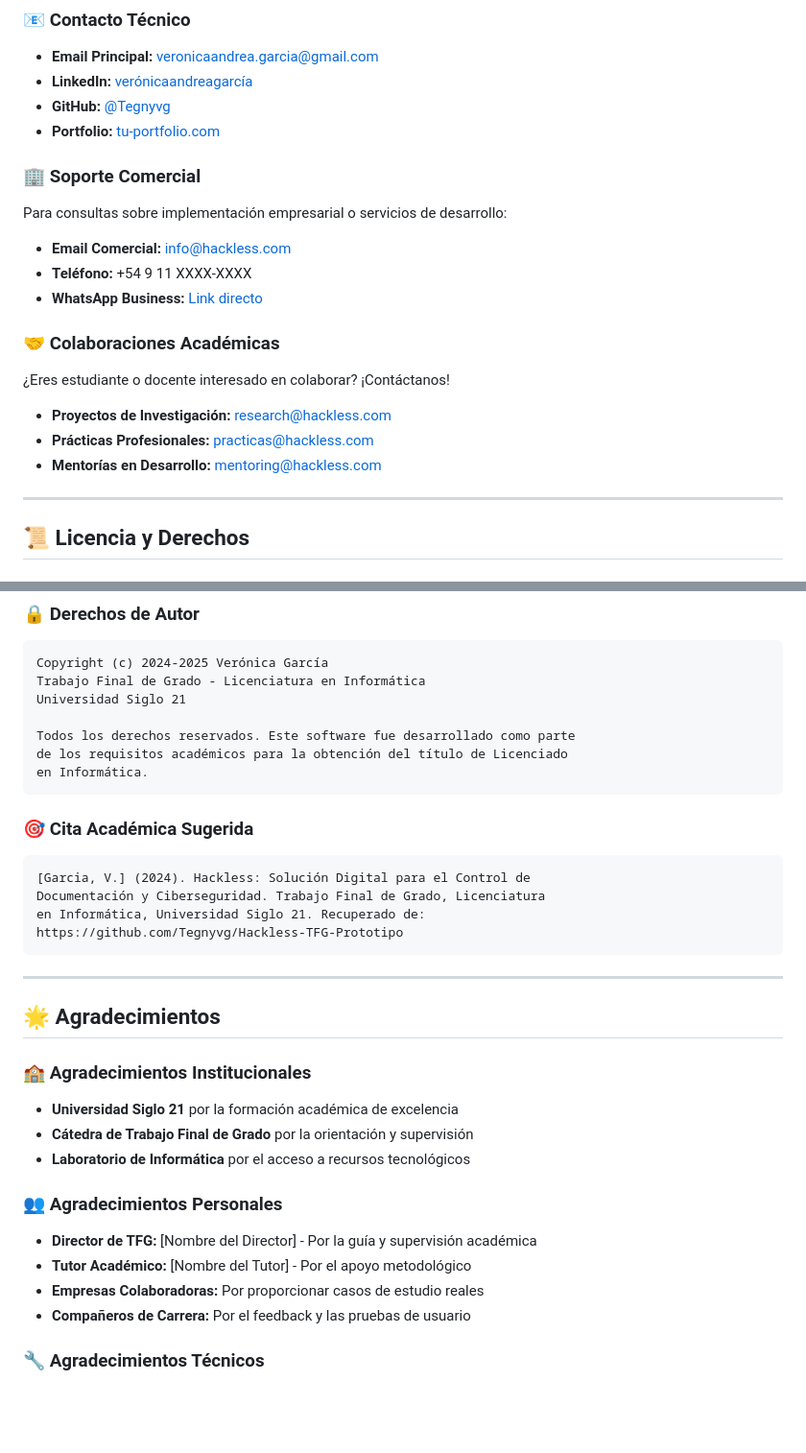
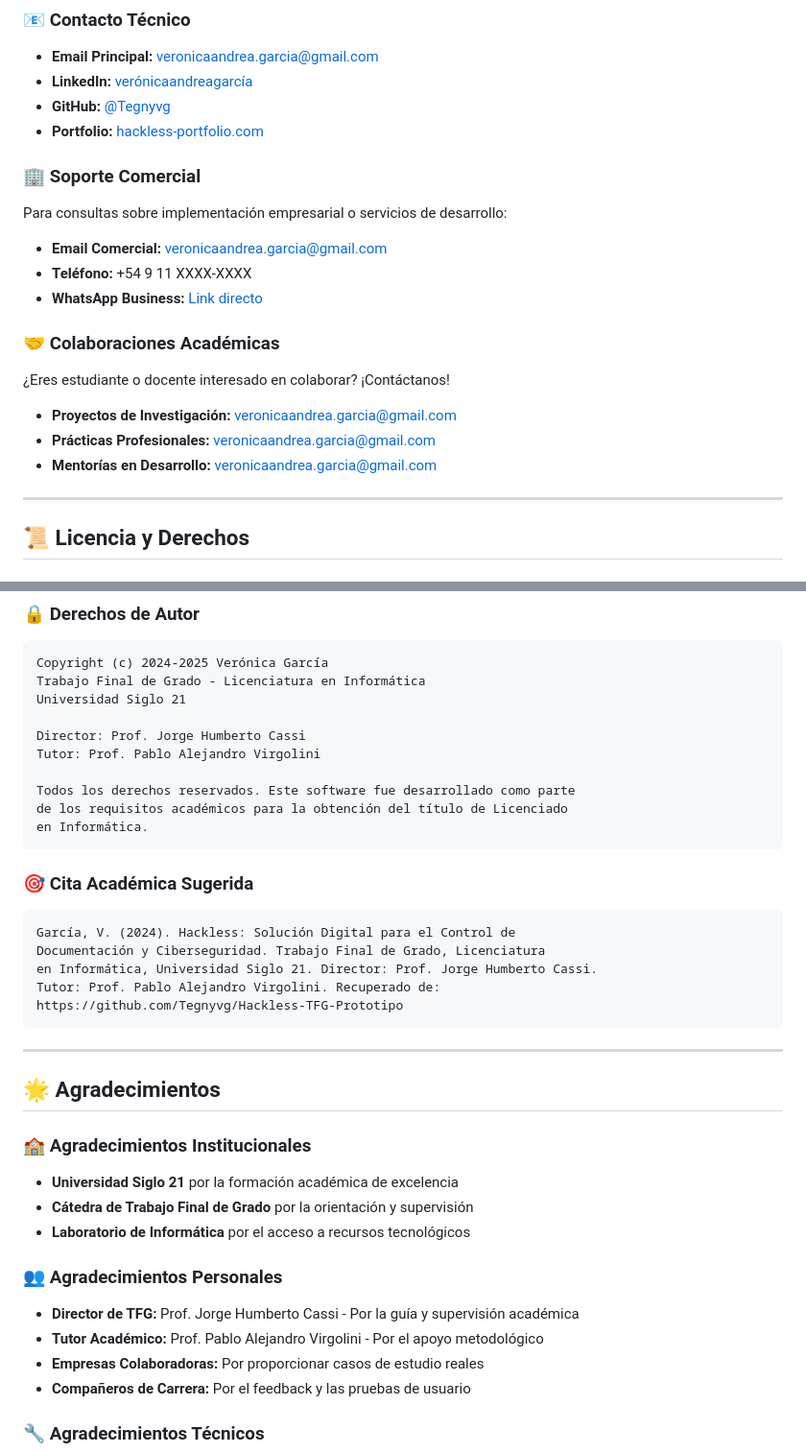
Before and after one commit to Tegnyvg/Hackless-TFG-Prototipo, a Markdown page: README.md, 2 parts joined by grey strips. Shown: that part at 96% size. Rendered like a GitHub page; blank space fills up the shorter version.

Commit message:
CONTACTO FINAL: README académico completo con información de contacto actualizada - Verónica García, Prof. Cassi, Prof. Virgolini - TFG Licenciatura Informática UES21

````diff
--- a/README.md
+++ b/README.md
@@ -731,19 +731,19 @@ La experiencia de desarrollar **Hackless** ha sido transformadora, consolidando
 - **Email Principal:** veronicaandrea.garcia@gmail.com
 - **LinkedIn:** [verónicaandreagarcía](https://linkedin.com/in/verónicaandreagarcía)
 - **GitHub:** [@Tegnyvg](https://github.com/Tegnyvg)
-- **Portfolio:** [tu-portfolio.com](https://tu-portfolio.com)
+- **Portfolio:** [hackless-portfolio.com](https://hackless-portfolio.com)
 
 ### 🏢 **Soporte Comercial**
 Para consultas sobre implementación empresarial o servicios de desarrollo:
-- **Email Comercial:** info@hackless.com
+- **Email Comercial:** veronicaandrea.garcia@gmail.com
 - **Teléfono:** +54 9 11 XXXX-XXXX
 - **WhatsApp Business:** [Link directo](https://wa.me/549XXXXXXXXX)
 
 ### 🤝 **Colaboraciones Académicas**
 ¿Eres estudiante o docente interesado en colaborar? ¡Contáctanos!
-- **Proyectos de Investigación:** research@hackless.com
-- **Prácticas Profesionales:** practicas@hackless.com
-- **Mentorías en Desarrollo:** mentoring@hackless.com
+- **Proyectos de Investigación:** veronicaandrea.garcia@gmail.com
+- **Prácticas Profesionales:** veronicaandrea.garcia@gmail.com
+- **Mentorías en Desarrollo:** veronicaandrea.garcia@gmail.com
 
 ---
 
@@ -764,6 +764,9 @@ Copyright (c) 2024-2025 Verónica García
 Trabajo Final de Grado - Licenciatura en Informática
 Universidad Siglo 21
 
+Director: Prof. Jorge Humberto Cassi
+Tutor: Prof. Pablo Alejandro Virgolini
+
 Todos los derechos reservados. Este software fue desarrollado como parte
 de los requisitos académicos para la obtención del título de Licenciado
 en Informática.
@@ -771,9 +774,10 @@ en Informática.
 
 ### 🎯 **Cita Académica Sugerida**
 ```
-[Garcia, V.] (2024). Hackless: Solución Digital para el Control de
+García, V. (2024). Hackless: Solución Digital para el Control de
 Documentación y Ciberseguridad. Trabajo Final de Grado, Licenciatura
-en Informática, Universidad Siglo 21. Recuperado de:
+en Informática, Universidad Siglo 21. Director: Prof. Jorge Humberto Cassi.
+Tutor: Prof. Pablo Alejandro Virgolini. Recuperado de:
 https://github.com/Tegnyvg/Hackless-TFG-Prototipo
 ```
 
@@ -787,8 +791,8 @@ https://github.com/Tegnyvg/Hackless-TFG-Prototipo
 - **Laboratorio de Informática** por el acceso a recursos tecnológicos
 
 ### 👥 **Agradecimientos Personales**
-- **Director de TFG:** [Nombre del Director] - Por la guía y supervisión académica
-- **Tutor Académico:** [Nombre del Tutor] - Por el apoyo metodológico
+- **Director de TFG:** Prof. Jorge Humberto Cassi - Por la guía y supervisión académica
+- **Tutor Académico:** Prof. Pablo Alejandro Virgolini - Por el apoyo metodológico
 - **Empresas Colaboradoras:** Por proporcionar casos de estudio reales
 - **Compañeros de Carrera:** Por el feedback y las pruebas de usuario
 
````
